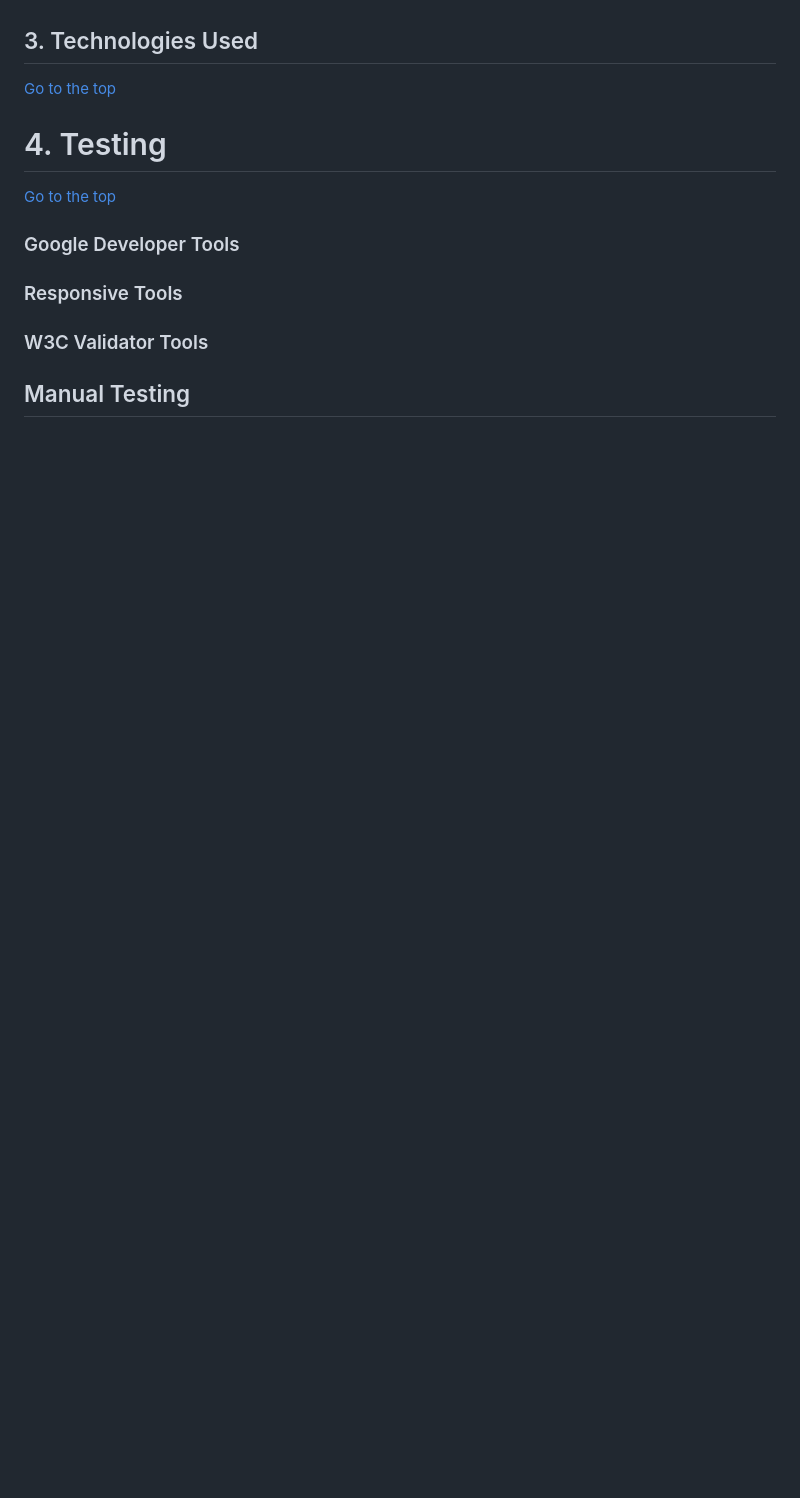
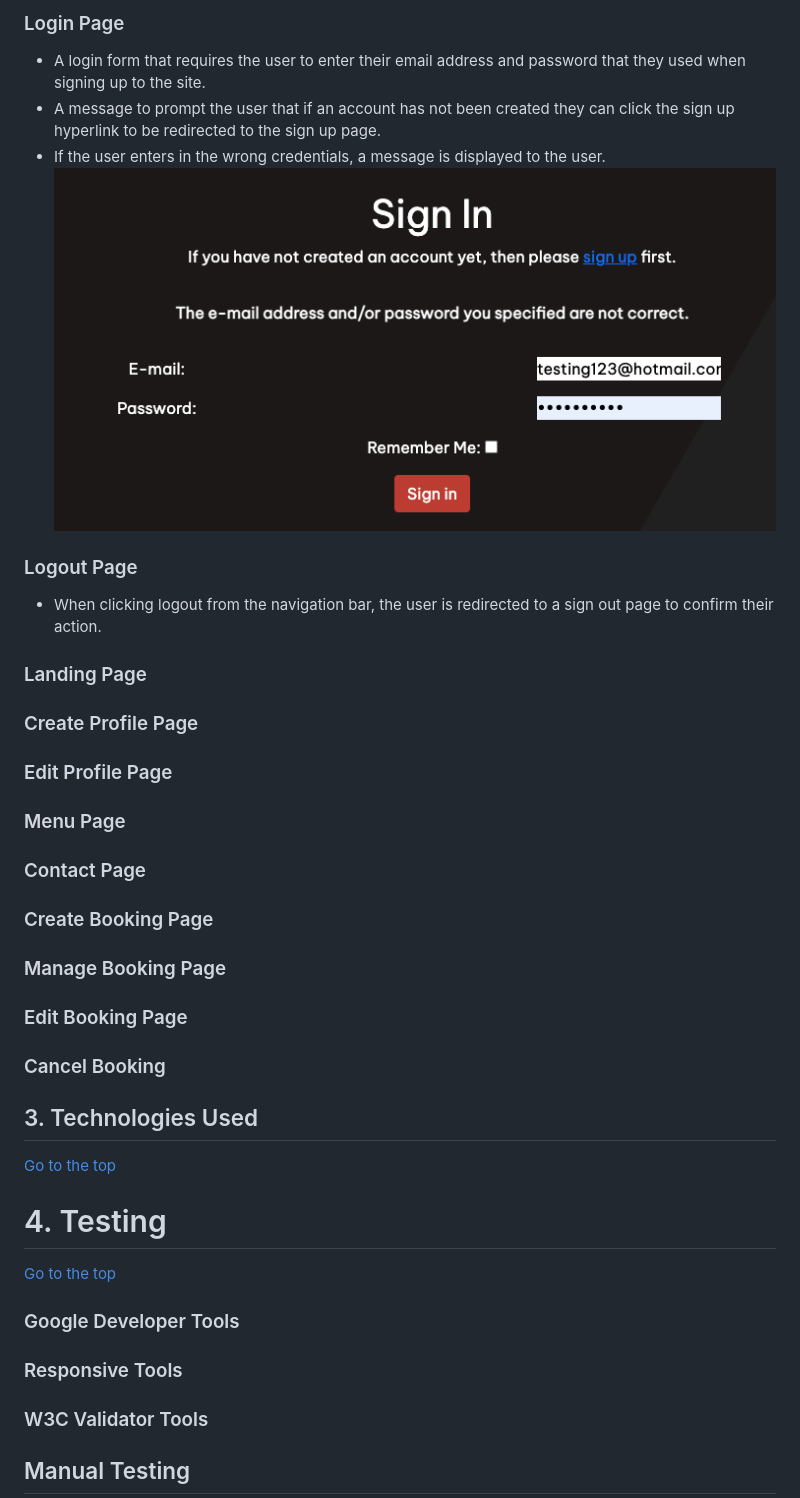
Before and after one commit to Code-Institute-Submissions/iKelvvv-MS4, a Markdown page: README.md, the part around the change printed below. Rendered like a GitHub page; pictures changed too: documentation_assets/images/login_validation.png (added); blank space fills up the shorter version.

Commit message:
Add content to the feature section for all, resgister, login, logout pages

```diff
--- a/README.md
+++ b/README.md
@@ -208,3 +229,29 @@ The link to the font can be found [here](https://fonts.google.com/share?selectio
+### Login Page
+- A login form that requires the user to enter their email address and password that they used when signing up to the site.
+- A message to prompt the user that if an account has not been created they can click the sign up hyperlink to be redirected to the sign up page.
+- If the user enters in the wrong credentials, a message is displayed to the user.
+![signup_email_validation](documentation_assets/images/login_validation.png)
+
+### Logout Page
+- When clicking logout from the navigation bar, the user is redirected to a sign out page to confirm their action.
+
+### Landing Page
+
+### Create Profile Page
+
+### Edit Profile Page
+
+### Menu Page
+
+### Contact Page
+
+### Create Booking Page
+
+### Manage Booking Page
+
+### Edit Booking Page
+
+### Cancel Booking
 
 
 
```
Also changed, not shown: other parts of README.md (+22 -1 lines), documentation_assets/images/navbar_logged_in.png (added), documentation_assets/images/navbar_not_logged_in.png (added), documentation_assets/images/password_does_not_match.png (added), documentation_assets/images/password_too_common.png (added), documentation_assets/images/signup_email_validation.png (added).
